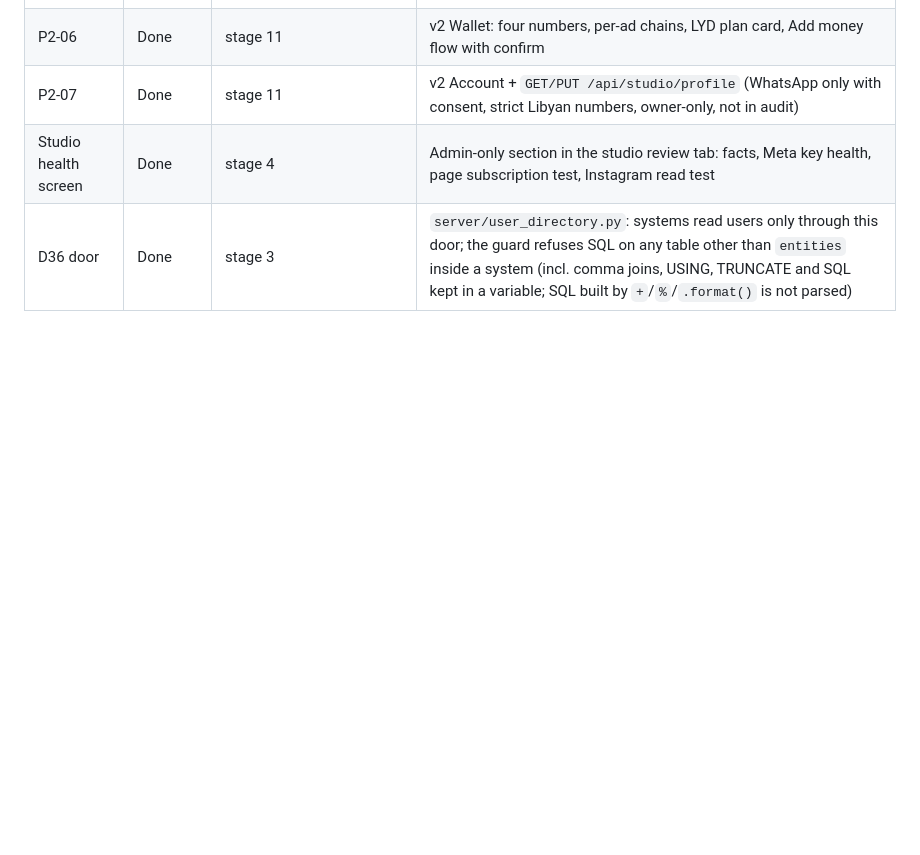
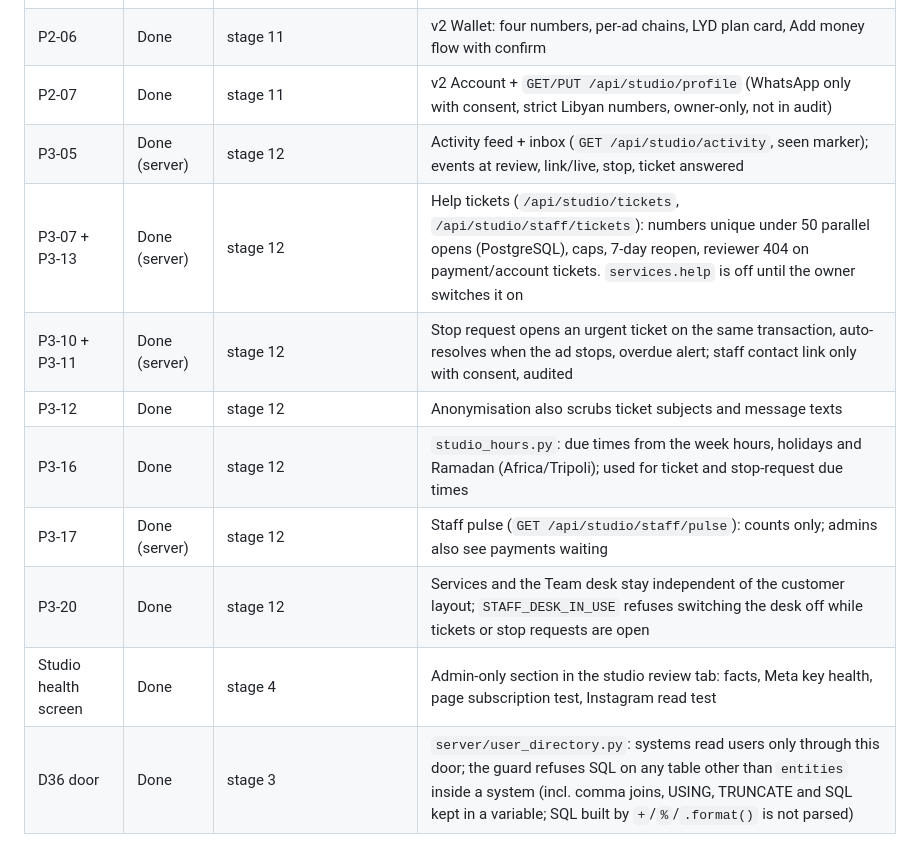
Before and after one commit to BashirDarnawi/Start_V3_26_7_3, a Markdown page: docs/studio-redesign/TASKS.md, the part around the change. GitHub-like rendering; blank space fills up the shorter version.

Commit message:
docs(studio): stage 12 server progress rows
Co-Authored-By: Claude Fable 5.1 <noreply@anthropic.com>
Claude-Session: https://claude.ai/code/session_015w9f5mD3y2CQQGVQTx4G81

```diff
--- a/docs/studio-redesign/TASKS.md
+++ b/docs/studio-redesign/TASKS.md
@@ -68,6 +68,13 @@ Each task lists its expected outcome, acceptance criteria and how it is verified
 | P2-05a-e | Done (phone MAN check open) | stage 11 | v2 wizard: quick boost (post picker / no post / link), full request (goal, page, content, audience, budget & days), saved as you go, Fix deep links |
 | P2-06 | Done | stage 11 | v2 Wallet: four numbers, per-ad chains, LYD plan card, Add money flow with confirm |
 | P2-07 | Done | stage 11 | v2 Account + `GET/PUT /api/studio/profile` (WhatsApp only with consent, strict Libyan numbers, owner-only, not in audit) |
+| P3-05 | Done (server) | stage 12 | Activity feed + inbox (`GET /api/studio/activity`, seen marker); events at review, link/live, stop, ticket answered |
+| P3-07 + P3-13 | Done (server) | stage 12 | Help tickets (`/api/studio/tickets`, `/api/studio/staff/tickets`): numbers unique under 50 parallel opens (PostgreSQL), caps, 7-day reopen, reviewer 404 on payment/account tickets. `services.help` is off until the owner switches it on |
+| P3-10 + P3-11 | Done (server) | stage 12 | Stop request opens an urgent ticket on the same transaction, auto-resolves when the ad stops, overdue alert; staff contact link only with consent, audited |
+| P3-12 | Done | stage 12 | Anonymisation also scrubs ticket subjects and message texts |
+| P3-16 | Done | stage 12 | `studio_hours.py`: due times from the week hours, holidays and Ramadan (Africa/Tripoli); used for ticket and stop-request due times |
+| P3-17 | Done (server) | stage 12 | Staff pulse (`GET /api/studio/staff/pulse`): counts only; admins also see payments waiting |
+| P3-20 | Done | stage 12 | Services and the Team desk stay independent of the customer layout; `STAFF_DESK_IN_USE` refuses switching the desk off while tickets or stop requests are open |
 | Studio health screen | Done | stage 4 | Admin-only section in the studio review tab: facts, Meta key health, page subscription test, Instagram read test |
 | D36 door | Done | stage 3 | `server/user_directory.py`: systems read users only through this door; the guard refuses SQL on any table other than `entities` inside a system (incl. comma joins, USING, TRUNCATE and SQL kept in a variable; SQL built by `+`/`%`/`.format()` is not parsed) |
 
```
